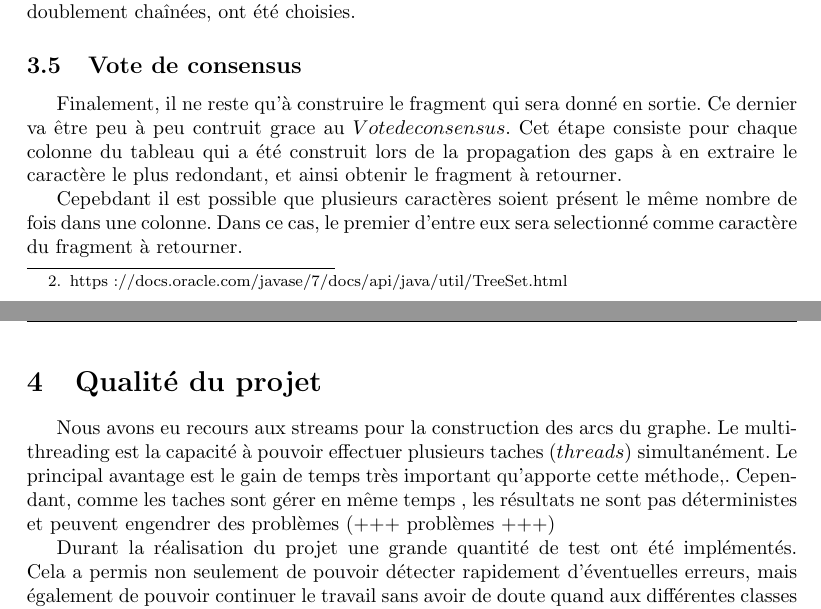
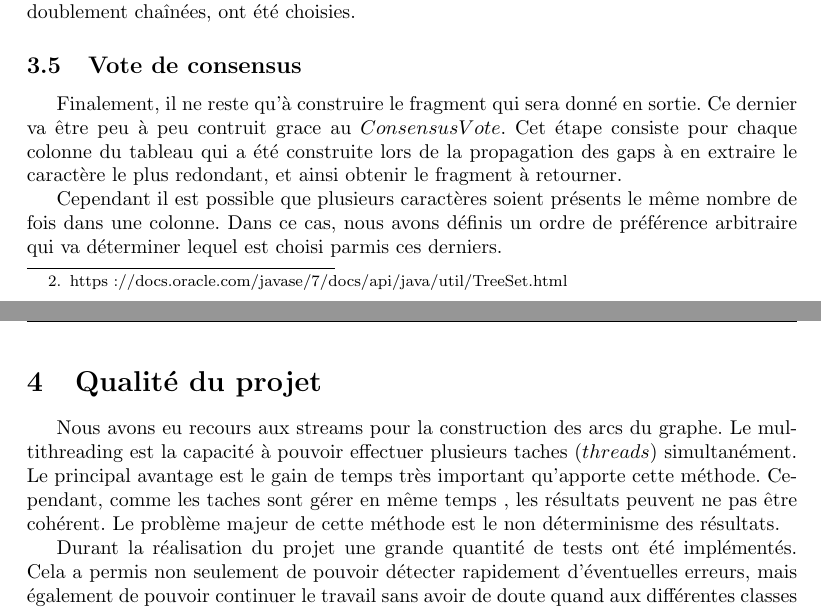
Before and after one commit to Sujet17/ProjetBioInfo, a LaTeX document (Rapport/rapport.tex): two parts of pages 4 and 5 of 5, joined at a grey line, cut so that both start at the same text. Compiled offline with pdfLaTeX.

Commit message:
Update rapport (2e)
Orthographe et phrases remaniées

```diff
--- a/Rapport/rapport.tex
+++ b/Rapport/rapport.tex
@@ -189,15 +189,15 @@ Pour stocker ces fragments en construction, il faut une structure permettant fac
 
 \subsection{Vote de consensus}
 
-Finalement, il ne reste qu'à construire le fragment qui sera donné en sortie. Ce dernier va être peu à peu contruit grace au $Vote de consensus$. Cet étape consiste pour chaque colonne du tableau qui a été construit lors de la propagation des gaps à en extraire le caractère le plus redondant, et ainsi obtenir le fragment à retourner.
+Finalement, il ne reste qu'à construire le fragment qui sera donné en sortie. Ce dernier va être peu à peu contruit grace au $ConsensusVote$. Cet étape consiste pour chaque colonne du tableau qui a été construite lors de la propagation des gaps à en extraire le caractère le plus redondant, et ainsi obtenir le fragment à retourner.
 
-Cepebdant il est possible que plusieurs caractères soient présent le même nombre de fois dans une colonne. Dans ce cas, le premier d'entre eux sera selectionné comme caractère du fragment à retourner.
+Cependant il est possible que plusieurs caractères soient présents le même nombre de fois dans une colonne. Dans ce cas, nous avons définis un ordre de préférence arbitraire qui va déterminer lequel est choisi parmis ces derniers.
 
 \section{Qualité du projet}
 
-Nous avons eu recours aux streams pour la construction des arcs du graphe. Le multithreading est la capacité à pouvoir effectuer plusieurs taches ($threads$) simultanément. Le principal avantage est le gain de temps très important qu'apporte cette méthode,. Cependant, comme les taches sont gérer en même temps , les résultats ne sont pas déterministes et peuvent engendrer des problèmes (+++ problèmes +++)
+Nous avons eu recours aux streams pour la construction des arcs du graphe. Le multithreading est la capacité à pouvoir effectuer plusieurs taches ($threads$) simultanément. Le principal avantage est le gain de temps très important qu'apporte cette méthode. Cependant, comme les taches sont gérer en même temps , les résultats peuvent ne pas être cohérent. Le problème majeur de cette méthode est le non déterminisme des résultats.
 
-Durant la réalisation du projet une grande quantité de test ont été implémentés. Cela a permis non seulement de pouvoir détecter rapidement d'éventuelles erreurs, mais également de pouvoir continuer le travail sans avoir de doute quand aux différentes classes et méthodes déja implémentées.
+Durant la réalisation du projet une grande quantité de tests ont été implémentés. Cela a permis non seulement de pouvoir détecter rapidement d'éventuelles erreurs, mais également de pouvoir continuer le travail sans avoir de doute quand aux différentes classes et méthodes déja implémentées.
 
 
 
```
Also changed, not shown: Rapport/rapport.tex (8 more changed lines).
